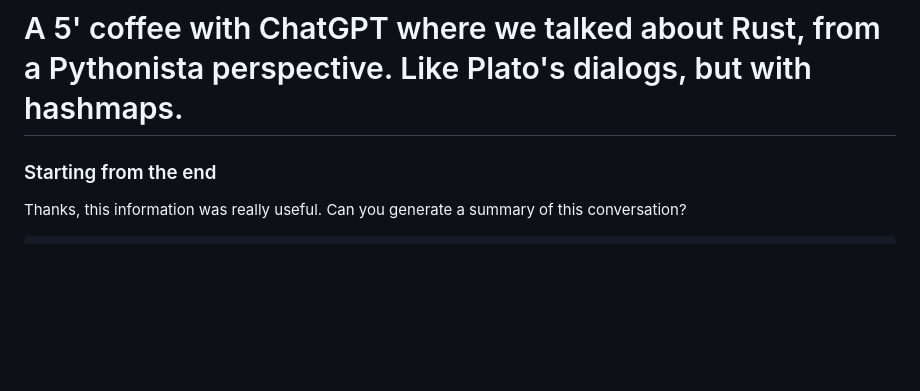
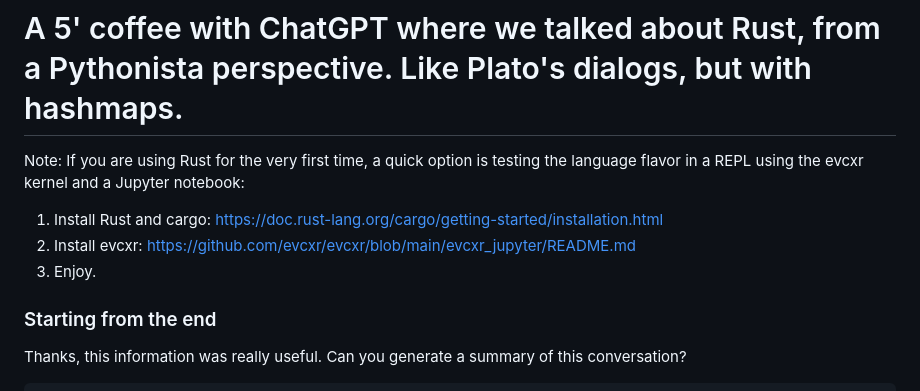
Before and after one commit to leandroroser/rustin15, a Markdown page: README.md, the part around the change. Drawn GitHub-style; blank space fills up the shorter version.

```diff
--- a/README.md
+++ b/README.md
@@ -1,4 +1,12 @@
 # A 5' coffee with ChatGPT where we talked about Rust, from a Pythonista perspective. Like Plato's dialogs, but with hashmaps.
+
+
+Note: If you are using Rust for the very first time, a quick option is testing the language flavor in a REPL using the evcxr kernel and a Jupyter notebook:
+
+1) Install Rust and cargo: https://doc.rust-lang.org/cargo/getting-started/installation.html
+2) Install evcxr: https://github.com/evcxr/evcxr/blob/main/evcxr_jupyter/README.md
+3) Enjoy.
+
 
 ### Starting from the end
 
```
